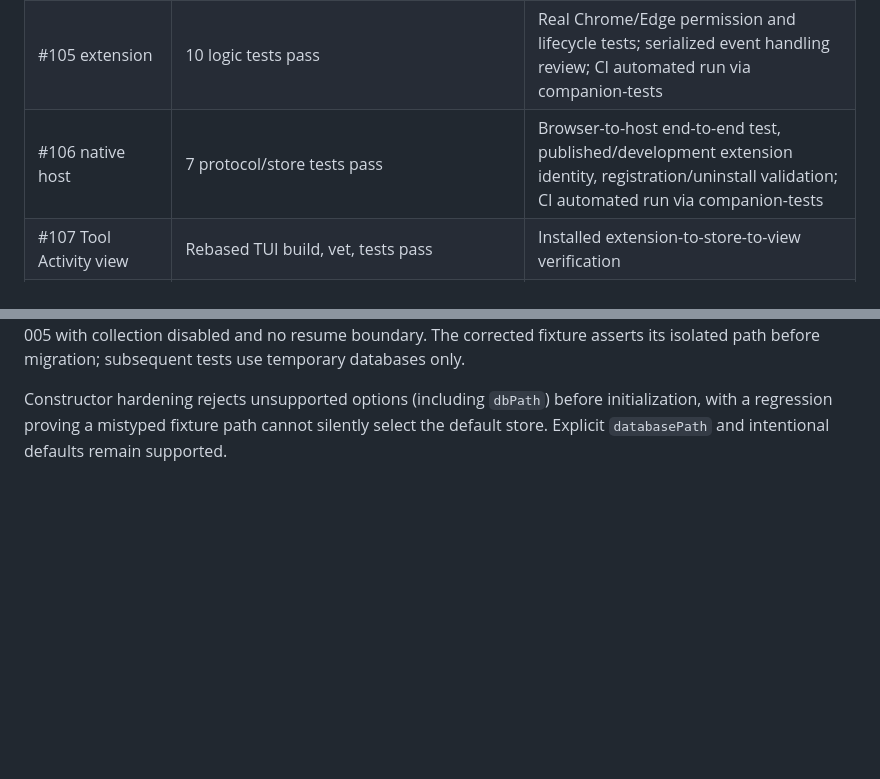
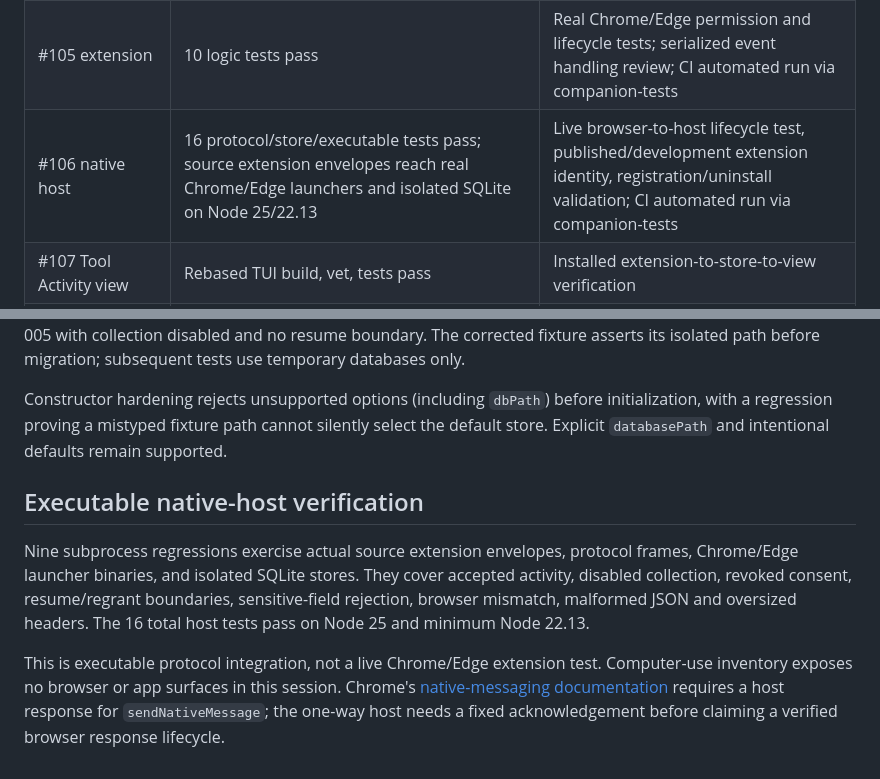
Before and after one commit to canoo/agent-nexus, a Markdown page: docs/v0.3.0-work-tracker.md, 2 parts joined by grey strips. GitHub-like rendering; blank space fills up the shorter version.

Commit message:
test: exercise executable Companion ingestion

```diff
--- a/docs/v0.3.0-work-tracker.md
+++ b/docs/v0.3.0-work-tracker.md
@@ -15,7 +15,7 @@ first shipped version when publishing a release.
 | #104 activity storage | Rebased foundation; MCP tests cover disabled collection, consent checks, and privacy rejection | Packaged cleanup lifecycle and runtime verification |
 | Existing SQLite upgrade | Upgrade regression preserves tasks and store metadata through Companion migrations | Verify packaged upgrade path |
 | #105 extension | 10 logic tests pass | Real Chrome/Edge permission and lifecycle tests; serialized event handling review; CI automated run via companion-tests |
-| #106 native host | 7 protocol/store tests pass | Browser-to-host end-to-end test, published/development extension identity, registration/uninstall validation; CI automated run via companion-tests |
+| #106 native host | 16 protocol/store/executable tests pass; source extension envelopes reach real Chrome/Edge launchers and isolated SQLite on Node 25/22.13 | Live browser-to-host lifecycle test, published/development extension identity, registration/uninstall validation; CI automated run via companion-tests |
 | #107 Tool Activity view | Rebased TUI build, vet, tests pass | Installed extension-to-store-to-view verification |
 | #108 desktop controls | On branch feat/companion-consent-controls; 8 Rust tests verify migration 004 schema, typed consent validation, grant-without-enabling, pause retaining consent, resume requiring active browser grants, missing settings rollback, and revoke-all; JS VM tests verify acknowledgement gating, fixed grant payload, pause/resume dispatch, fail-closed controls, and safe errors | 10 desktop JS tests and zero audit vulnerabilities; live pause/resume lifecycle, packaged data controls, real browser/host integration, and Linux/macOS runtime validation remain; CI automated runs via companion-tests and companion-desktop-rust; packaging and runtime gates |
 | Companion raw retention/data controls | Feature worktree: exact UTC cutoff, atomic retention shrink, zero-day suppression, independent cleanup on disabled ingestion, preservation of MCP/consent data; shared JSON helper used by CLI and Rust desktop; real CLI binary and migrated SQLite tests; VM tests validate acknowledgement, invalid input, unavailable state, serialization, and sanitized errors | Full verification recorded below; installed Node/helper path, live browser and desktop runtime checks remain; aggregate setting reserved, export not implemented |
@@ -85,3 +85,17 @@ Constructor hardening rejects unsupported options (including `dbPath`) before
 initialization, with a regression proving a mistyped fixture path cannot silently
 select the default store. Explicit `databasePath` and intentional defaults remain
 supported.
+
+## Executable native-host verification
+
+Nine subprocess regressions exercise actual source extension envelopes, protocol
+frames, Chrome/Edge launcher binaries, and isolated SQLite stores. They cover
+accepted activity, disabled collection, revoked consent, resume/regrant boundaries,
+sensitive-field rejection, browser mismatch, malformed JSON and oversized headers.
+The 16 total host tests pass on Node 25 and minimum Node 22.13.
+
+This is executable protocol integration, not a live Chrome/Edge extension test.
+Computer-use inventory exposes no browser or app surfaces in this session.
+Chrome's [native-messaging documentation](https://developer.chrome.com/docs/extensions/develop/concepts/native-messaging)
+requires a host response for `sendNativeMessage`; the one-way host needs a fixed
+acknowledgement before claiming a verified browser response lifecycle.
```
